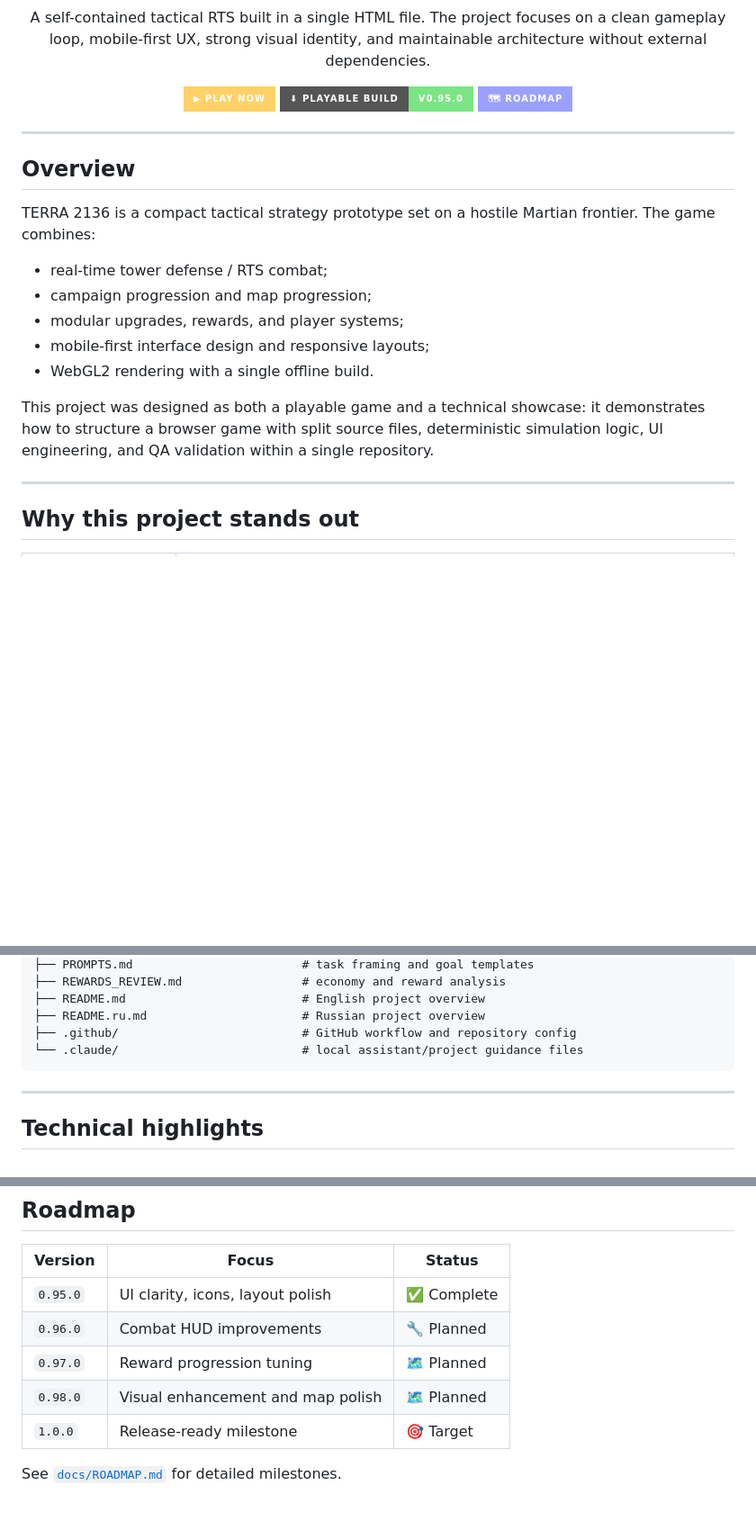
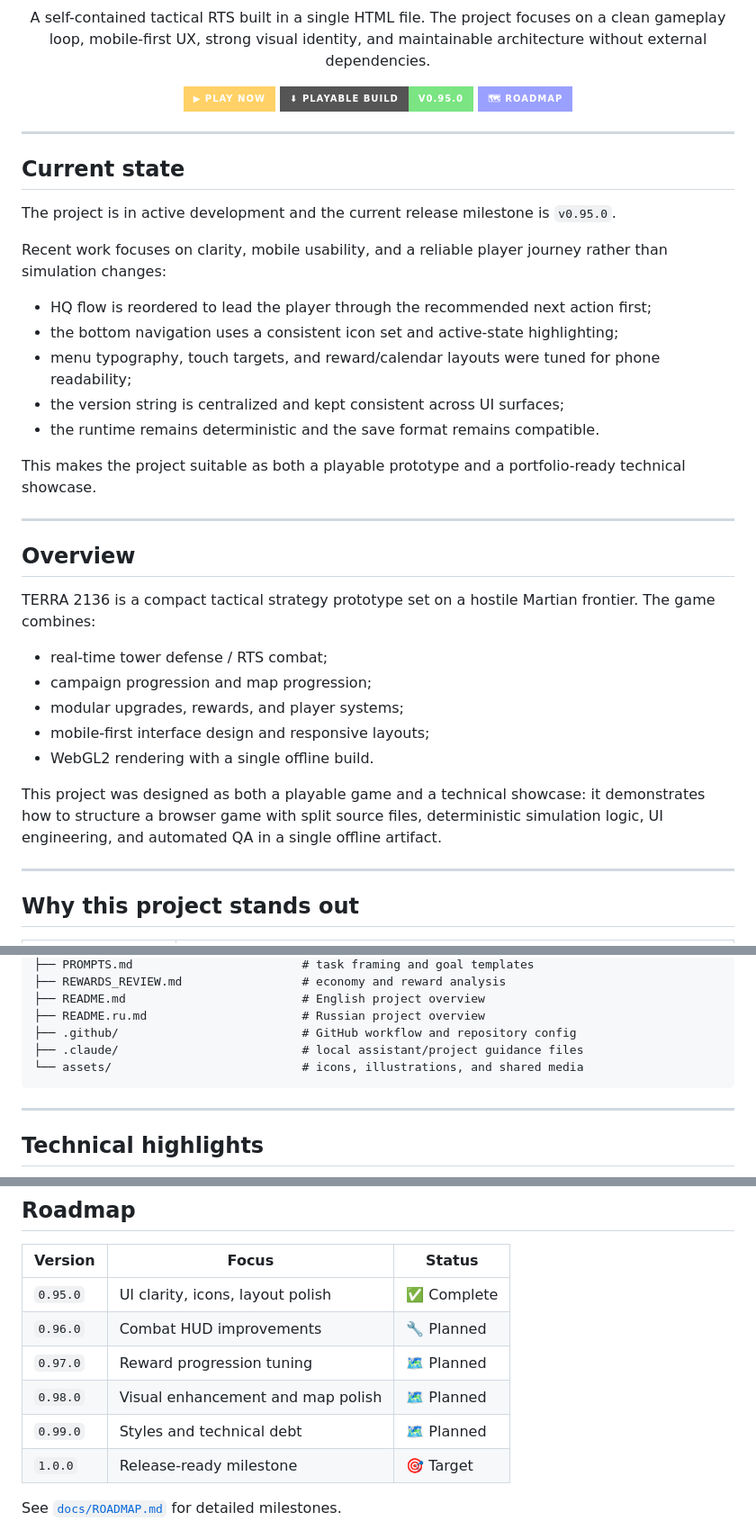
Before and after one commit to Max-aye/TD-RTS---Desert-stryke, a Markdown page: README.md, 3 parts joined by grey strips. Shown at 90% size. Drawn GitHub-style; badges without logos; blank space fills up the shorter version.

Commit message:
docs: refresh README with current project state and release notes

````diff
--- a/README.md
+++ b/README.md
@@ -33,6 +33,22 @@ A self-contained tactical RTS built in a single HTML file. The project focuses o
 
 ---
 
+## Current state
+
+The project is in active development and the current release milestone is `v0.95.0`.
+
+Recent work focuses on clarity, mobile usability, and a reliable player journey rather than simulation changes:
+
+- HQ flow is reordered to lead the player through the recommended next action first;
+- the bottom navigation uses a consistent icon set and active-state highlighting;
+- menu typography, touch targets, and reward/calendar layouts were tuned for phone readability;
+- the version string is centralized and kept consistent across UI surfaces;
+- the runtime remains deterministic and the save format remains compatible.
+
+This makes the project suitable as both a playable prototype and a portfolio-ready technical showcase.
+
+---
+
 ## Overview
 
 TERRA 2136 is a compact tactical strategy prototype set on a hostile Martian frontier. The game combines:
@@ -43,7 +59,7 @@ TERRA 2136 is a compact tactical strategy prototype set on a hostile Martian fro
 - mobile-first interface design and responsive layouts;
 - WebGL2 rendering with a single offline build.
 
-This project was designed as both a playable game and a technical showcase: it demonstrates how to structure a browser game with split source files, deterministic simulation logic, UI engineering, and QA validation within a single repository.
+This project was designed as both a playable game and a technical showcase: it demonstrates how to structure a browser game with split source files, deterministic simulation logic, UI engineering, and automated QA in a single offline artifact.
 
 ---
 
@@ -103,7 +119,8 @@ Then open <http://localhost:8000/>.
 ├── README.md                         # English project overview
 ├── README.ru.md                      # Russian project overview
 ├── .github/                          # GitHub workflow and repository config
-└── .claude/                          # local assistant/project guidance files
+├── .claude/                          # local assistant/project guidance files
+└── assets/                           # icons, illustrations, and shared media
 ```
 
 ---
@@ -177,6 +194,7 @@ This validates menu flow, touch targets, overflow, visual readability, and battl
 | `0.96.0` | Combat HUD improvements | 🔧 Planned |
 | `0.97.0` | Reward progression tuning | 🗺️ Planned |
 | `0.98.0` | Visual enhancement and map polish | 🗺️ Planned |
+| `0.99.0` | Styles and technical debt | 🗺️ Planned |
 | `1.0.0` | Release-ready milestone | 🎯 Target |
 
 See [`docs/ROADMAP.md`](./docs/ROADMAP.md) for detailed milestones.
````
Also changed, not shown: other parts of README.md (+1 -1 lines).
